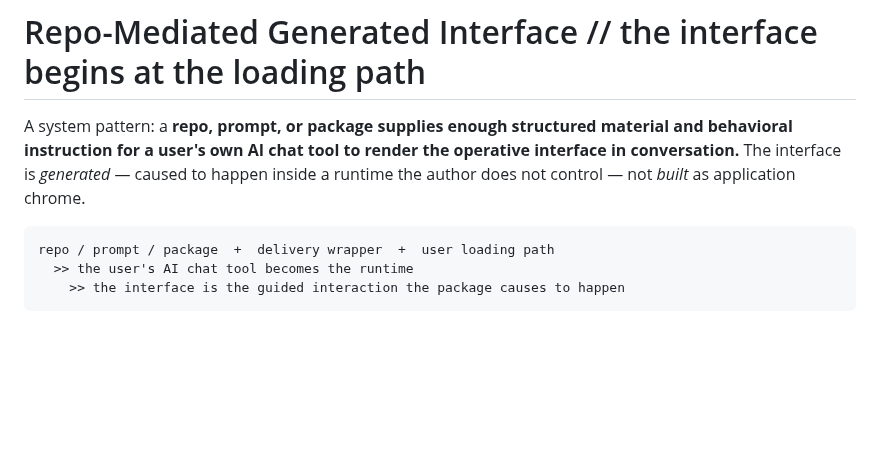
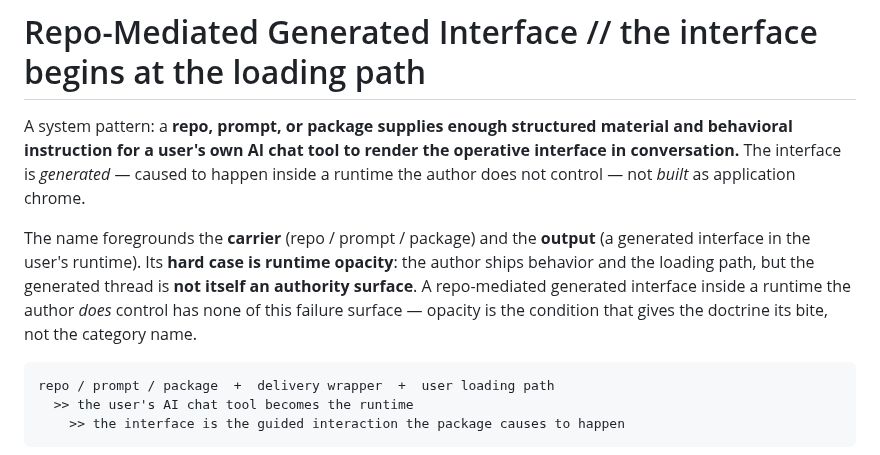
Before and after one commit to apexSolarKiss/method-ASK, a Markdown page: docs/repo-mediated-generated-interface.md, the part around the change. GitHub-like rendering; blank space fills up the shorter version.

````diff
--- a/docs/repo-mediated-generated-interface.md
+++ b/docs/repo-mediated-generated-interface.md
@@ -1,6 +1,8 @@
 # Repo-Mediated Generated Interface // the interface begins at the loading path
 
 A system pattern: a **repo, prompt, or package supplies enough structured material and behavioral instruction for a user's own AI chat tool to render the operative interface in conversation.** The interface is *generated* — caused to happen inside a runtime the author does not control — not *built* as application chrome.
+
+The name foregrounds the **carrier** (repo / prompt / package) and the **output** (a generated interface in the user's runtime). Its **hard case is runtime opacity**: the author ships behavior and the loading path, but the generated thread is **not itself an authority surface**. A repo-mediated generated interface inside a runtime the author *does* control has none of this failure surface — opacity is the condition that gives the doctrine its bite, not the category name.
 
 ```text
 repo / prompt / package  +  delivery wrapper  +  user loading path
````
Also changed, not shown: docs/bounded-generativity.md (+1 -1 lines).
